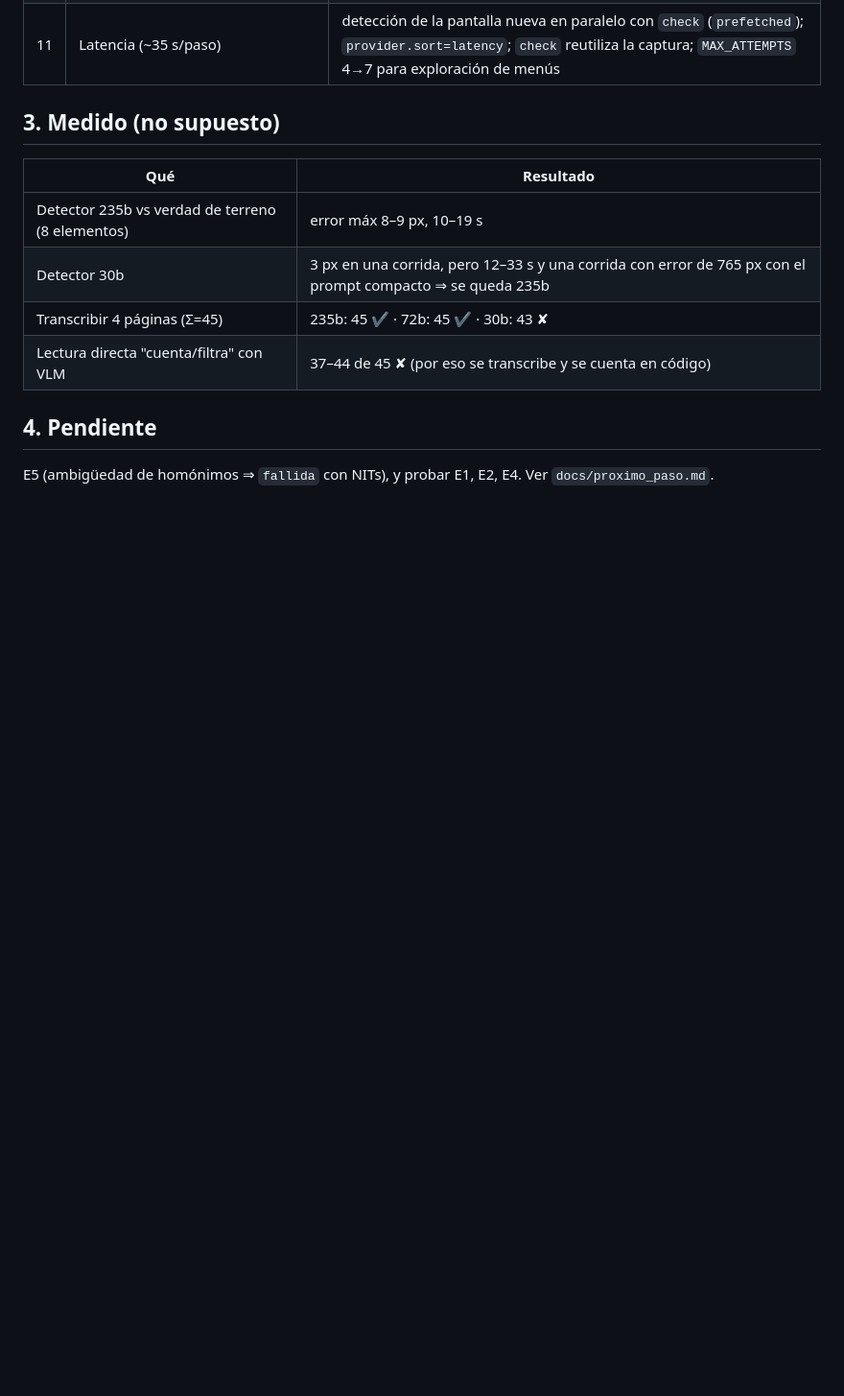
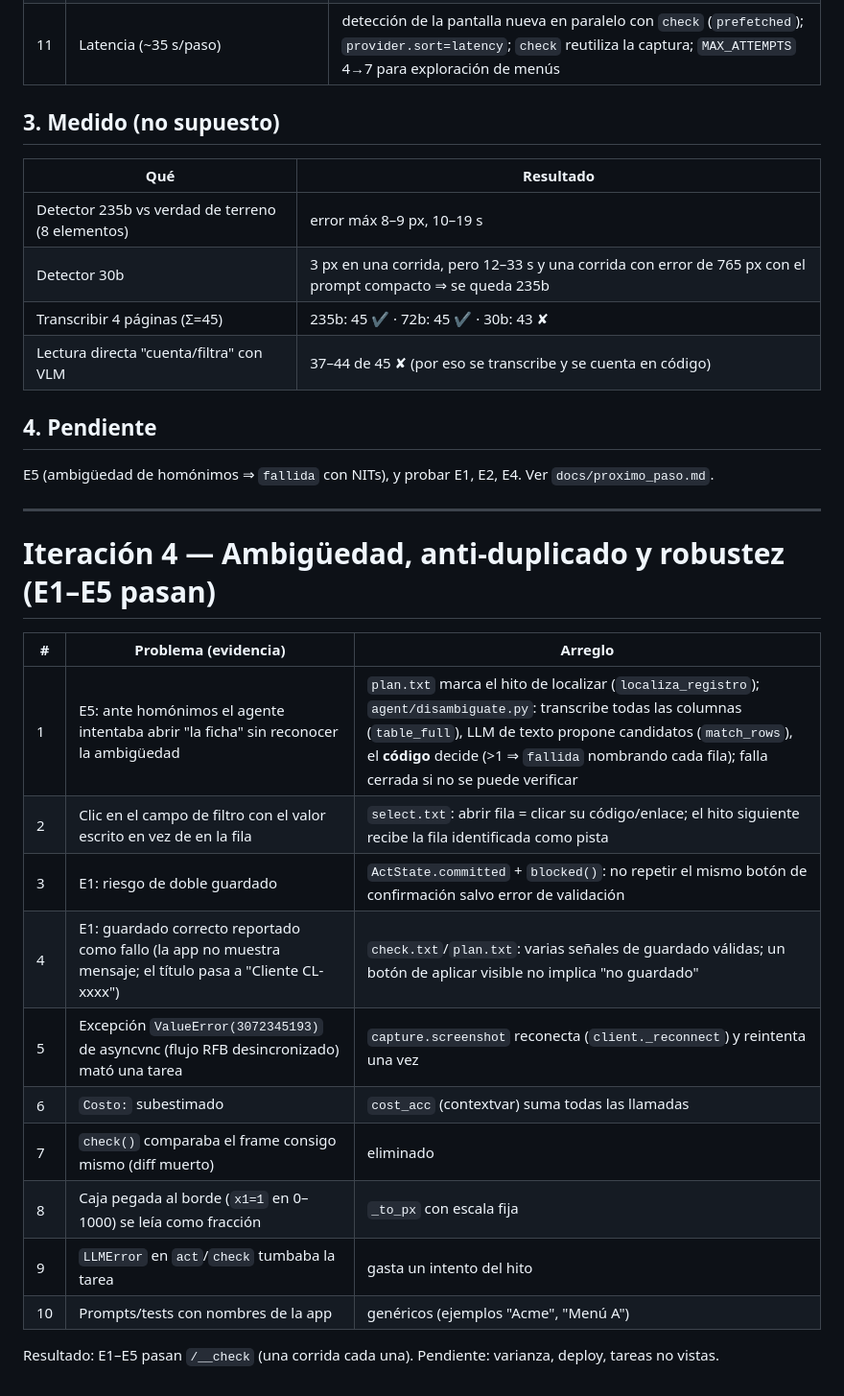
Before and after one commit to Kevinho71/frontier-r1-agente, a Markdown page: docs/fase_4_hotfix_grounding.md, the part around the change. Shown at 96% size. GitHub-like rendering; blank space fills up the shorter version.

Commit message:
docs: iteracion 4 (E1-E5 pasan), traspaso actualizado

```diff
--- a/docs/fase_4_hotfix_grounding.md
+++ b/docs/fase_4_hotfix_grounding.md
@@ -207,3 +207,22 @@ tras corregirlo aparecieron otros 6 bloqueantes que los prompts solos no arregla
 ## 4. Pendiente
 
 E5 (ambigüedad de homónimos ⇒ `fallida` con NITs), y probar E1, E2, E4. Ver `docs/proximo_paso.md`.
+
+---
+
+# Iteración 4 — Ambigüedad, anti-duplicado y robustez (E1–E5 pasan)
+
+| # | Problema (evidencia) | Arreglo |
+|---|---|---|
+| 1 | E5: ante homónimos el agente intentaba abrir "la ficha" sin reconocer la ambigüedad | `plan.txt` marca el hito de localizar (`localiza_registro`); `agent/disambiguate.py`: transcribe todas las columnas (`table_full`), LLM de texto propone candidatos (`match_rows`), el **código** decide (>1 ⇒ `fallida` nombrando cada fila); falla cerrada si no se puede verificar |
+| 2 | Clic en el campo de filtro con el valor escrito en vez de en la fila | `select.txt`: abrir fila = clicar su código/enlace; el hito siguiente recibe la fila identificada como pista |
+| 3 | E1: riesgo de doble guardado | `ActState.committed` + `blocked()`: no repetir el mismo botón de confirmación salvo error de validación |
+| 4 | E1: guardado correcto reportado como fallo (la app no muestra mensaje; el título pasa a "Cliente CL-xxxx") | `check.txt`/`plan.txt`: varias señales de guardado válidas; un botón de aplicar visible no implica "no guardado" |
+| 5 | Excepción `ValueError(3072345193)` de asyncvnc (flujo RFB desincronizado) mató una tarea | `capture.screenshot` reconecta (`client._reconnect`) y reintenta una vez |
+| 6 | `Costo:` subestimado | `cost_acc` (contextvar) suma todas las llamadas |
+| 7 | `check()` comparaba el frame consigo mismo (diff muerto) | eliminado |
+| 8 | Caja pegada al borde (`x1=1` en 0–1000) se leía como fracción | `_to_px` con escala fija |
+| 9 | `LLMError` en `act`/`check` tumbaba la tarea | gasta un intento del hito |
+| 10 | Prompts/tests con nombres de la app | genéricos (ejemplos "Acme", "Menú A") |
+
+Resultado: E1–E5 pasan `/__check` (una corrida cada una). Pendiente: varianza, deploy, tareas no vistas.
```
Also changed, not shown: AGENTS.md (+9 -4 lines), docs/proximo_paso.md (+37 -50 lines).
